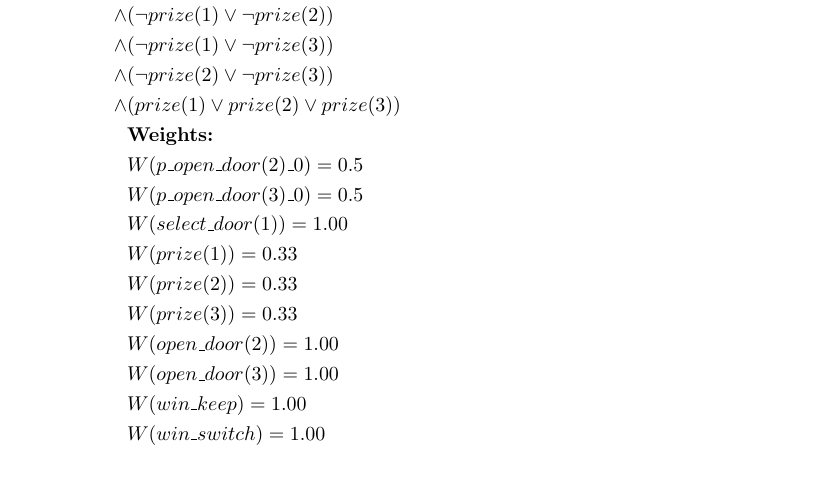
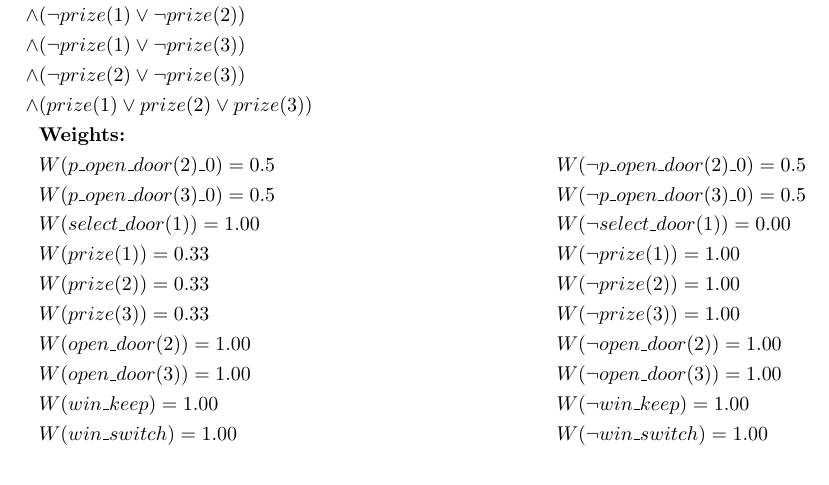
Before and after one commit to ZuoMatthew/ma2-csai-probabilistic-programming, a LaTeX document (report/report.tex, which reads report/chapter-1.tex): part of page 3 of 18, cut so that both start at the same text. Compiled offline with pdfLaTeX.

Commit message:
added weights of negations in 1.2

```diff
--- a/report/chapter-1.tex
+++ b/report/chapter-1.tex
@@ -48,16 +48,16 @@ Our CNF encoding for the given Monty Hall ProbLog program is:
     \land & (\neg prize(2) \lor \neg prize(3))                                        \\
     \land & (prize(1) \lor prize(2) \lor prize(3))\\
     & \textbf{Weights:}             \\
-    & W(p\_open\_door(2)\_0) = 0.5 \\
-    & W(p\_open\_door(3)\_0) = 0.5 \\
-    & W(select\_door(1)) = 1.00    \\
-    & W(prize(1)) = 0.33           \\
-    & W(prize(2)) = 0.33           \\
-    & W(prize(3)) = 0.33           \\
-    & W(open\_door(2)) = 1.00      \\
-    & W(open\_door(3)) = 1.00      \\
-    & W(win\_keep) = 1.00          \\
-    & W(win\_switch) = 1.00        \\
+    & W(p\_open\_door(2)\_0) = 0.5 & W &(\neg p\_open\_door(2)\_0) = 0.5 \\
+    & W(p\_open\_door(3)\_0) = 0.5 & W &(\neg p\_open\_door(3)\_0) = 0.5 \\
+    & W(select\_door(1)) = 1.00    & W &(\neg select\_door(1)) = 0.00    \\
+    & W(prize(1)) = 0.33           & W &(\neg prize(1)) = 1.00           \\
+    & W(prize(2)) = 0.33           & W &(\neg prize(2)) = 1.00           \\
+    & W(prize(3)) = 0.33           & W &(\neg prize(3)) = 1.00           \\
+    & W(open\_door(2)) = 1.00      & W &(\neg open\_door(2)) = 1.00      \\
+    & W(open\_door(3)) = 1.00      & W &(\neg open\_door(3)) = 1.00      \\
+    & W(win\_keep) = 1.00          & W &(\neg win\_keep) = 1.00          \\
+    & W(win\_switch) = 1.00        & W &(\neg win\_switch) = 1.00        \\
 \end{align*}
 
 
```
Also changed, not shown: report/report.pdf.
